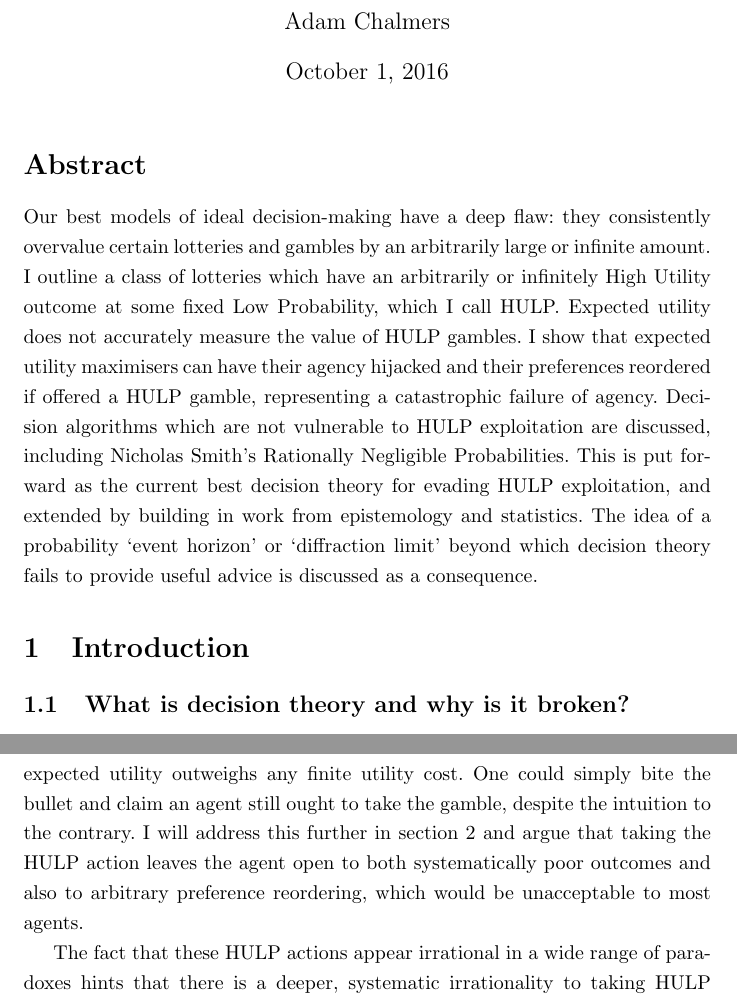
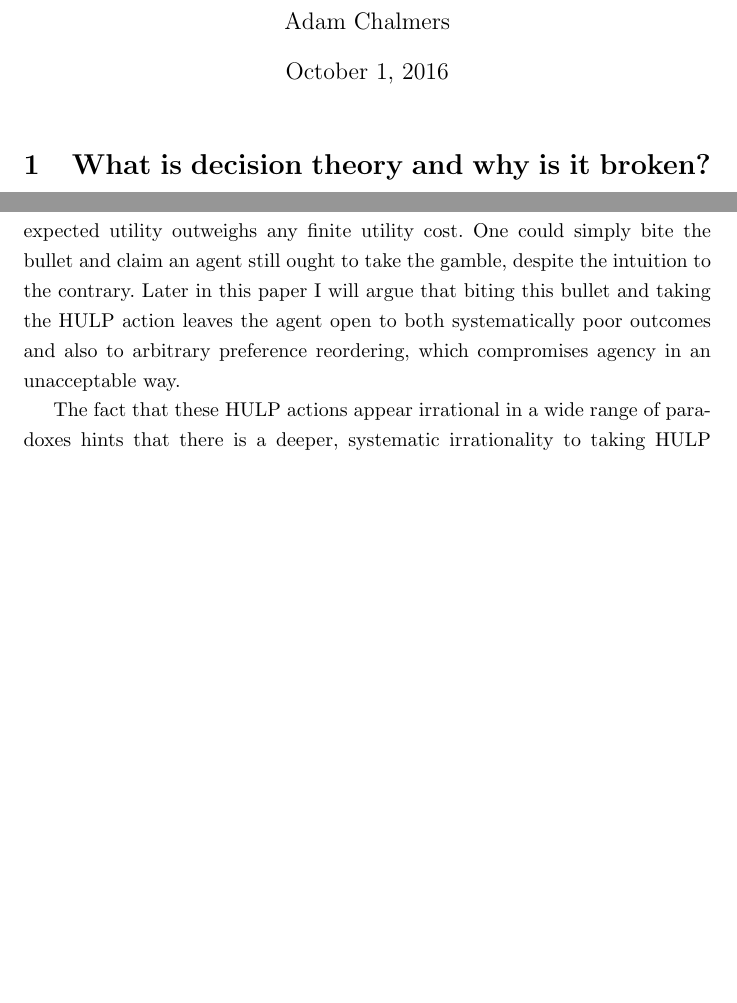
Before and after one commit to adamchalmers/philhons, a LaTeX thesis (thesis.tex): two parts of pages 1 and 10 of 43, joined at a grey line, cut so that both start at the same text, the shorter picture padded with empty space. Compiled offline with pdfLaTeX.

Commit message:
removed abstract

```diff
--- a/thesis.tex
+++ b/thesis.tex
@@ -13,11 +13,7 @@
 \onehalfspacing
 \maketitle
 
-\section*{Abstract}
-Our best models of ideal decision-making have a deep flaw: they consistently overvalue certain lotteries and gambles by an arbitrarily large or infinite amount. I outline a class of lotteries which have an arbitrarily or infinitely High Utility outcome at some fixed Low Probability, which I call HULP. Expected utility does not accurately measure the value of HULP gambles. I show that expected utility maximisers can have their agency hijacked and their preferences reordered if offered a HULP gamble, representing a catastrophic failure of agency. Decision algorithms which are not vulnerable to HULP exploitation are discussed, including Nicholas Smith's Rationally Negligible Probabilities. This is put forward as the current best decision theory for evading HULP exploitation, and extended by building in work from epistemology and statistics. The idea of a probability `event horizon' or `diffraction limit' beyond which decision theory fails to provide useful advice is discussed as a consequence.
-
-\section{Introduction}
-\subsection{What is decision theory and why is it broken?}
+\section{What is decision theory and why is it broken?}
 
 Decision theory is the study of how to make the right choice in a given situation. Economists, politicians, scientists, financial planners and doctors all use decision theory to choose which possible action will best let them achieve their goals.
 
@@ -129,7 +125,7 @@ Of course many responses \citep{mackie1990miracle, diderot1746pensees} to Pascal
 
 Consider Pascal's Mugging. If the mugger-wizard offers to grant arbitrarily high utility instead of money, then an expected utility maximiser should be willing to pay any amount of utility to appease the mugger. By similar reasoning to the previous examples, an expected utility maximiser would sacrifice their family or perform any other arbitrarily undesirable deed, because the Mugger can offer them utility high enough to perfectly balance out the expected utility equation. There may exist an analogue of the many gods objection for Pascal's Mugging \textemdash{} perhaps the victim should consider other possible muggers around the corner who might make similar offers and require you to avoid paying the current mugger. However, [TODO:]
 
-None of these individual considerations is new. It is obvious that infinite expected utility outweighs any finite utility cost. One could simply bite the bullet and claim an agent still ought to take the gamble, despite the intuition to the contrary. I will address this further in section 2 and argue that taking the HULP action leaves the agent open to both systematically poor outcomes and also to arbitrary preference reordering, which would be unacceptable to most agents.
+None of these individual considerations is new. It is obvious that infinite expected utility outweighs any finite utility cost. One could simply bite the bullet and claim an agent still ought to take the gamble, despite the intuition to the contrary. Later in this paper I will argue that biting this bullet and taking the HULP action leaves the agent open to both systematically poor outcomes and also to arbitrary preference reordering, which compromises agency in an unacceptable way.
 
 The fact that these HULP actions appear irrational in a wide range of paradoxes hints that there is a deeper, systematic irrationality to taking HULP actions. We have not identified three seperate problems where the expected-utility-maximising action appears irrational. Rather, the HULP class of problems illustrates a deep problem with expected utility. To demonstrate this, I will show how expected utility maximisers can be exploited by agents who can present them with HULP problems.
 
```
